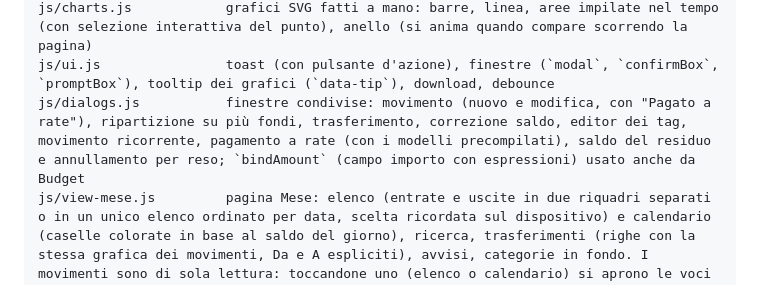
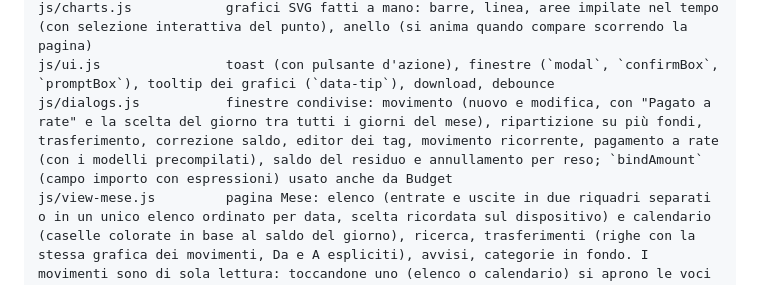
Before and after one commit to pagalor/Contapp, a Markdown page: CLAUDE.md, the part around the change. Drawn GitHub-style.

Commit message:
Documento di progetto: scelta del giorno nella finestra del movimento
Co-Authored-By: Claude Sonnet 5.5 <noreply@anthropic.com>
Claude-Session: https://claude.ai/code/session_01KyxQ2Uho1vGEgt5mrEQeU2

```diff
--- a/CLAUDE.md
+++ b/CLAUDE.md
@@ -41,7 +41,7 @@ js/crypto.js            PBKDF2, AES-GCM, HMAC per gli id, conservazione delle ch
 js/catstats.js          entrate/uscite per categoria (torta, percentuali, dettaglio con sottocategorie), torte per categoria di un tag; usato da Mese e Riepilogo. Si vede solo la torta: toccando il centro (`.donut-hit`, un solo ascolto sul documento) si apre l'elenco delle voci
 js/charts.js            grafici SVG fatti a mano: barre, linea, aree impilate nel tempo (con selezione interattiva del punto), anello (si anima quando compare scorrendo la pagina)
 js/ui.js                toast (con pulsante d'azione), finestre (`modal`, `confirmBox`, `promptBox`), tooltip dei grafici (`data-tip`), download, debounce
-js/dialogs.js           finestre condivise: movimento (nuovo e modifica, con "Pagato a rate"), ripartizione su più fondi, trasferimento, correzione saldo, editor dei tag, movimento ricorrente, pagamento a rate (con i modelli precompilati), saldo del residuo e annullamento per reso; `bindAmount` (campo importo con espressioni) usato anche da Budget
+js/dialogs.js           finestre condivise: movimento (nuovo e modifica, con "Pagato a rate" e la scelta del giorno tra tutti i giorni del mese), ripartizione su più fondi, trasferimento, correzione saldo, editor dei tag, movimento ricorrente, pagamento a rate (con i modelli precompilati), saldo del residuo e annullamento per reso; `bindAmount` (campo importo con espressioni) usato anche da Budget
 js/view-mese.js         pagina Mese: elenco (entrate e uscite in due riquadri separati o in un unico elenco ordinato per data, scelta ricordata sul dispositivo) e calendario (caselle colorate in base al saldo del giorno), ricerca, trasferimenti (righe con la stessa grafica dei movimenti, Da e A espliciti), avvisi, categorie in fondo. I movimenti sono di sola lettura: toccandone uno (elenco o calendario) si aprono le voci extra (tag, nota, duplica…), e solo la matita apre la finestra di modifica (`movDialog`), la stessa del "+ Aggiungi". Tenendo premuto su un movimento (circa 0,4 s) lo si trascina, ma solo tra quelli dello stesso giorno e dello stesso riquadro (entrate, uscite, giorno del calendario, «Senza giorno»); a fine trascinamento `ord` dei movimenti di quel giorno viene rinumerato (0, 1, 2…)
 js/view-riepilogo.js    pagina Riepilogo: statistiche (medie al mese, risparmio), saldo accumulato interattivo, barre con tabella mensile o annuale espandibile, proiezione a fine anno, torte per categoria, confronto con l'anno prima (categorie a scomparsa), spese più grandi, tag, soldi buttati
 js/view-patrimonio.js   pagina Patrimonio: saldi per fondo (in ordine decrescente), mesi di autonomia, andamento (interattivo, con intervallo di date personalizzabile), rilevazioni manuali e storiche; contiene anche la finestra della rilevazione manuale (`snapDialog`) e i formati di data `fmtDate`/`fmtDateShort`
```
